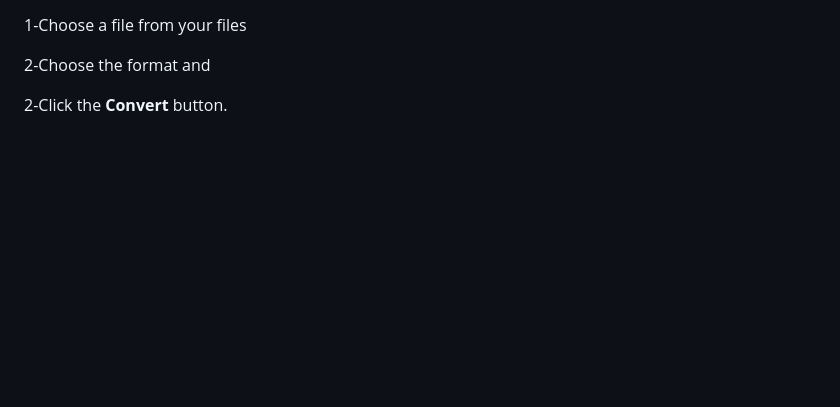
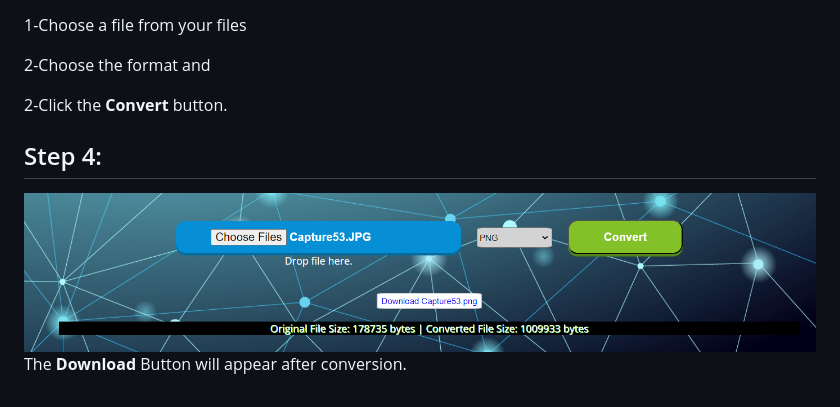
Before and after one commit to Ibrahim227/PixelPacker, a Markdown page: README.md, the part around the change. Rendered like a GitHub page; pictures changed too: img_1.png (added); blank space fills up the shorter version.

```diff
--- a/README.md
+++ b/README.md
@@ -18,3 +18,7 @@ You will see something like this:
 <p>1-Choose a file from your files</p>
 <p>2-Choose the format and</p>
 <p>2-Click the <strong>Convert</strong> button.</p>
+
+<h2>Step 4:</h2>
+<img src="img_1.png">
+<p>The <strong>Download</strong> Button will appear after conversion.</p>
```
